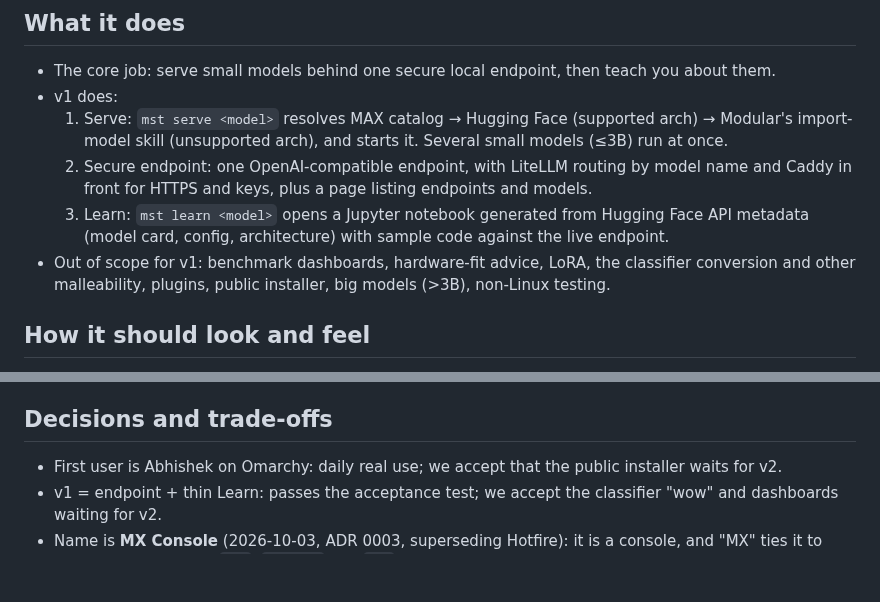
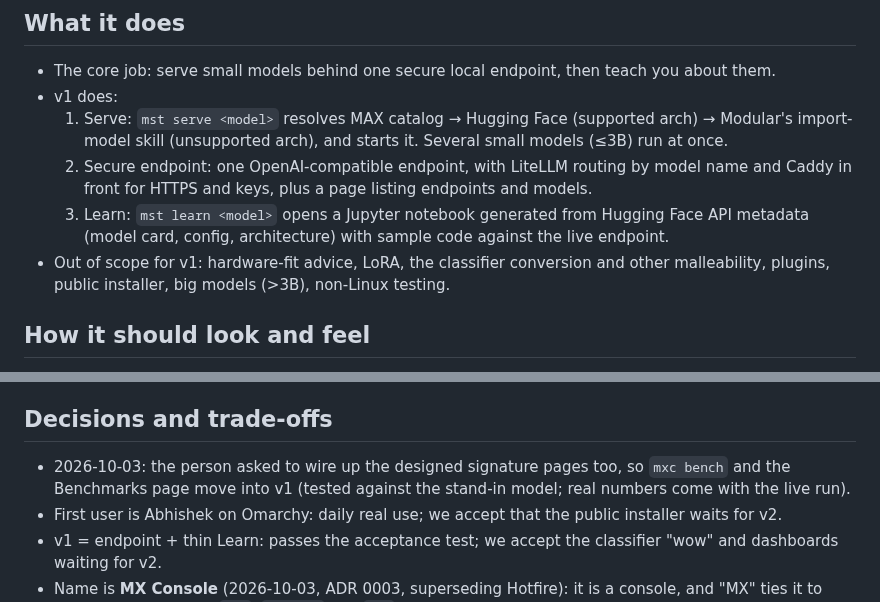
Before and after one commit to abhisheksreesaila/mxstudio, a Markdown page: docs/brief.md, 2 parts joined by grey strips. Rendered like a GitHub page; blank space fills up the shorter version.

Commit message:
Plan F-019 pull progress, F-020 bench, F-021 system pages; benchmarks move into v1 at the person's request
Co-Authored-By: Claude Opus 5.5 <noreply@anthropic.com>

```diff
--- a/docs/brief.md
+++ b/docs/brief.md
@@ -18,7 +18,7 @@ Status: approved
   1. Serve: `mst serve <model>` resolves MAX catalog → Hugging Face (supported arch) → Modular's import-model skill (unsupported arch), and starts it. Several small models (≤3B) run at once.
   2. Secure endpoint: one OpenAI-compatible endpoint, with LiteLLM routing by model name and Caddy in front for HTTPS and keys, plus a page listing endpoints and models.
   3. Learn: `mst learn <model>` opens a Jupyter notebook generated from Hugging Face API metadata (model card, config, architecture) with sample code against the live endpoint.
-- Out of scope for v1: benchmark dashboards, hardware-fit advice, LoRA, the classifier conversion and other malleability, plugins, public installer, big models (>3B), non-Linux testing.
+- Out of scope for v1: hardware-fit advice, LoRA, the classifier conversion and other malleability, plugins, public installer, big models (>3B), non-Linux testing.
 
 ## How it should look and feel
 - Three words: transparent, fast, exciting (assumed)
@@ -36,6 +36,7 @@ Status: approved
 - Second risk: Modular's import-model skill does not reliably produce a working port; v1 treats it as a guided, best-effort path.
 
 ## Decisions and trade-offs
+- 2026-10-03: the person asked to wire up the designed signature pages too, so `mxc bench` and the Benchmarks page move into v1 (tested against the stand-in model; real numbers come with the live run).
 - First user is Abhishek on Omarchy: daily real use; we accept that the public installer waits for v2.
 - v1 = endpoint + thin Learn: passes the acceptance test; we accept the classifier "wow" and dashboards waiting for v2.
 - Name is **MX Console** (2026-10-03, ADR 0003, superseding Hotfire): it is a console, and "MX" ties it to MAX/Mojo. Command `mxc`; `hotfire` and `mst` stay as aliases for one release.
```
Also changed, not shown: docs/plan.md (+22 -0 lines).
